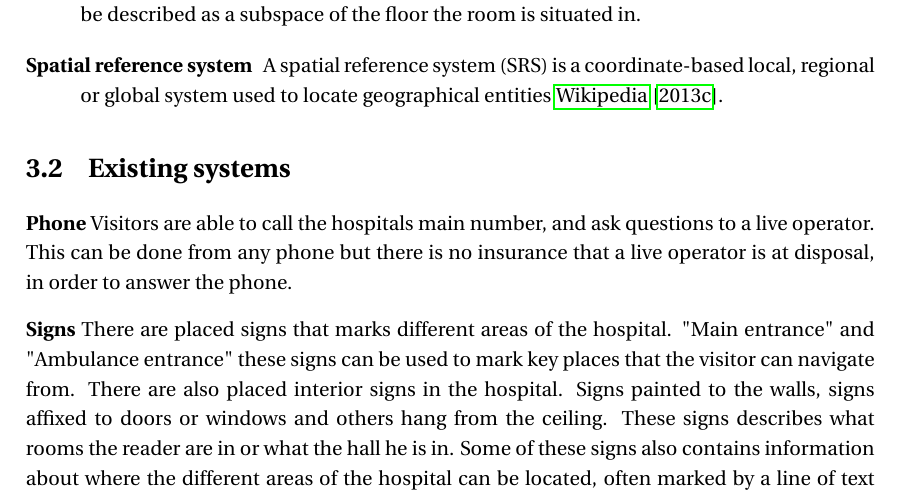
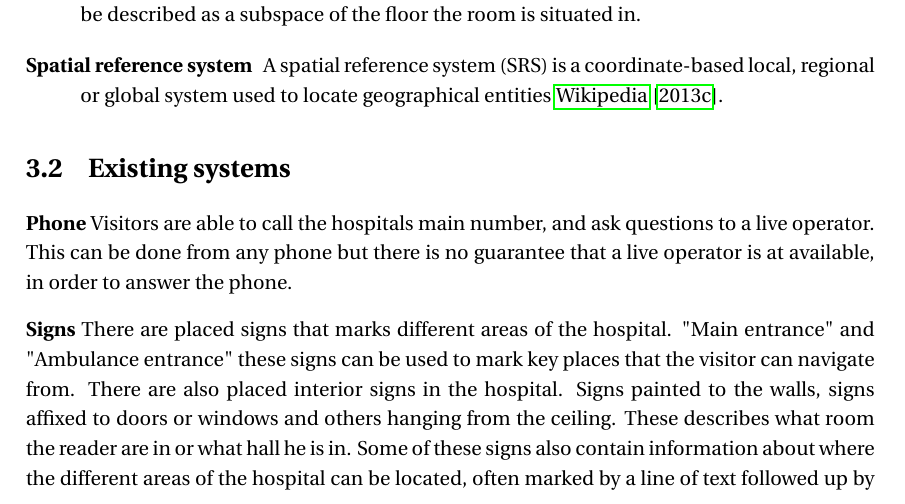
Before and after one commit to zanderdk/P1, a LaTeX thesis (Report/Master.tex, which reads Report/Chapters/problem_analysis/existing_systems.tex): part of page 11 of 23, cut so that both start at the same text. Compiled offline with pdfLaTeX.

```diff
--- a/Report/Chapters/problem_analysis/existing_systems.tex
+++ b/Report/Chapters/problem_analysis/existing_systems.tex
@@ -5,11 +5,11 @@
 % section existing_systems (end)
 
 \textbf{Phone}
-Visitors are able to call the hospitals main number, and ask questions to a live operator. This can be done from any phone but there is no insurance that a live operator is at disposal, in order to answer the phone.
+Visitors are able to call the hospitals main number, and ask questions to a live operator. This can be done from any phone but there is no guarantee that a live operator is at available, in order to answer the phone.
 
 \textbf{Signs}
 There are placed signs that marks different areas of the hospital. "Main entrance" and "Ambulance entrance" these signs can be used to mark key places that the visitor can navigate from.
-There are also placed interior signs in the hospital. Signs painted to the walls, signs affixed to doors or windows and others hang from the ceiling. These signs describes what rooms the reader are in or what the hall he is in. Some of these signs also contains information about where the different areas of the hospital can be located, often marked by a line of text followed up by a arrow pointing in a specified direction. If the hospital is made up by multiple buildings, they can be numbered in order to navigate people to specific buildings.
+There are also placed interior signs in the hospital. Signs painted to the walls, signs affixed to doors or windows and others hanging from the ceiling. These describes what room the reader are in or what hall he is in. Some of these signs also contain information about where the different areas of the hospital can be located, often marked by a line of text followed up by a arrow pointing in a specified direction. If the hospital is made up by multiple buildings, they can be numbered in order to navigate people to specific buildings.
 
 \textbf{Maps}
 Maps offers a top-down view of the hospital with all the different locations marked by text or a colour. The map can be painted on a wall or found in a compact version meant to be carried around. The stationary maps often have a red dot that points out were the reader is. By knowing the current positions, the visitor should be able to navigate with more ease as they wont have to look for something they recognize. If the building have multiple floors, the map will be split up into sections, in order to cover all the rooms.
```
